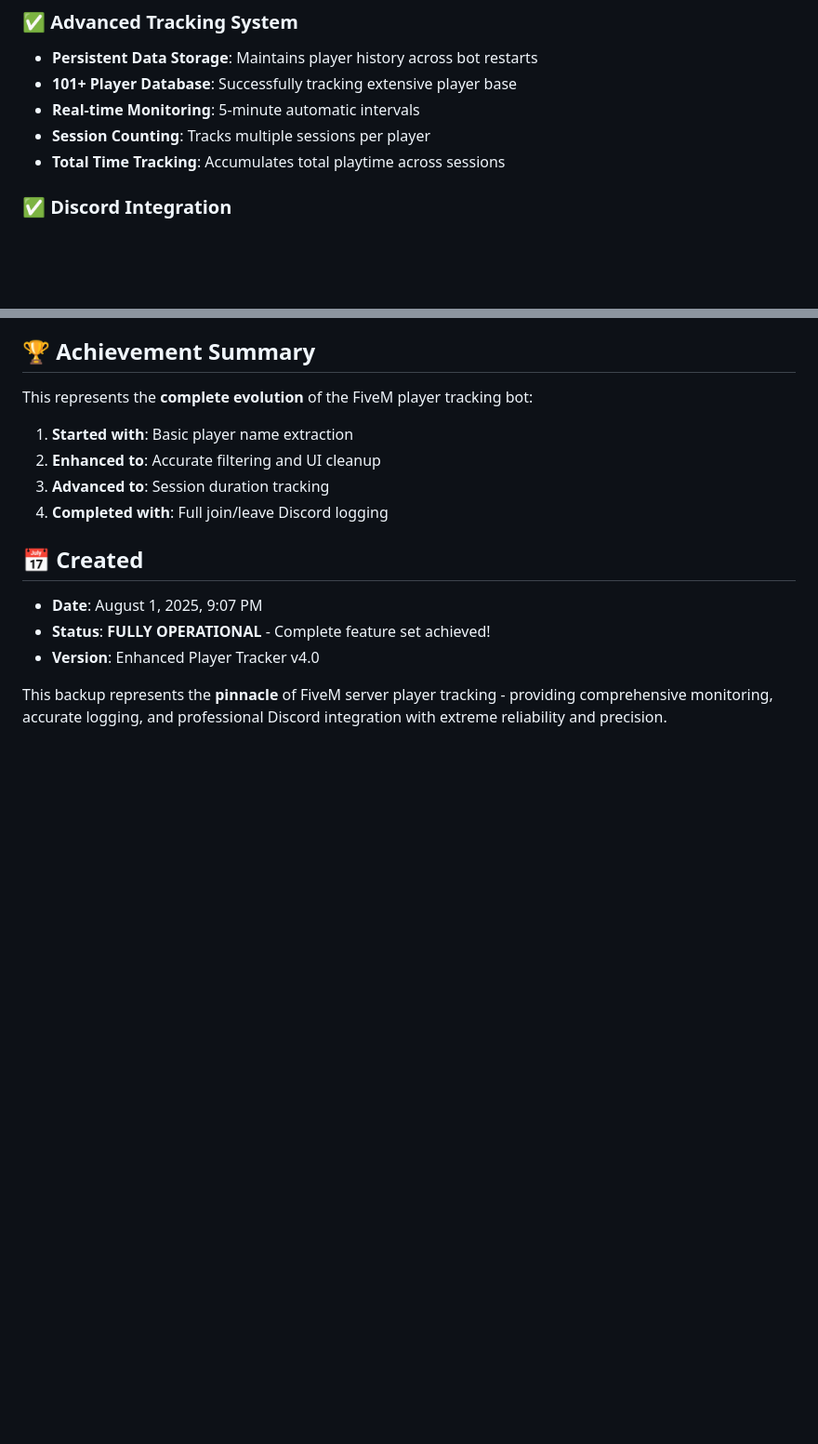
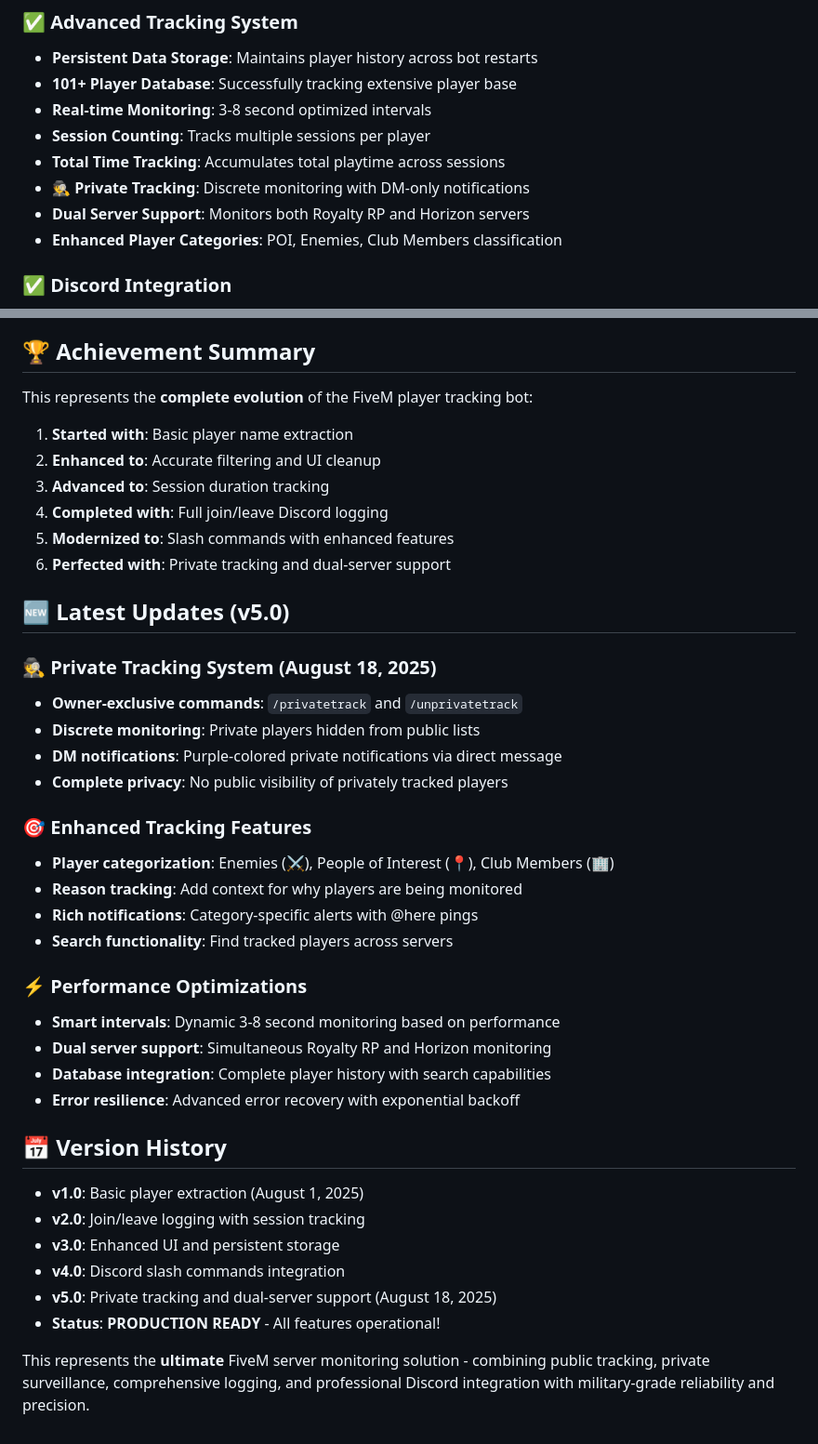
Before and after one commit to HydrikMasqued/opps-tracker-main, a Markdown page: Enhanced Player Tracker with Join Leave Logging - README.md, 2 parts joined by grey strips. Shown: that part at 93% size. Rendered like a GitHub page; blank space fills up the shorter version.

```diff
--- a/Enhanced Player Tracker with Join Leave Logging - README.md
+++ b/Enhanced Player Tracker with Join Leave Logging - README.md
@@ -14,9 +14,12 @@ This is the complete, fully-featured FiveM server player tracking bot with compr
 ### ✅ **Advanced Tracking System**
 - **Persistent Data Storage**: Maintains player history across bot restarts
 - **101+ Player Database**: Successfully tracking extensive player base
-- **Real-time Monitoring**: 5-minute automatic intervals
+- **Real-time Monitoring**: 3-8 second optimized intervals
 - **Session Counting**: Tracks multiple sessions per player
 - **Total Time Tracking**: Accumulates total playtime across sessions
+- **🕵️ Private Tracking**: Discrete monitoring with DM-only notifications
+- **Dual Server Support**: Monitors both Royalty RP and Horizon servers
+- **Enhanced Player Categories**: POI, Enemies, Club Members classification
 
 ### ✅ **Discord Integration**
 - **Professional Embeds**: Clean, formatted Discord notifications
@@ -159,10 +185,35 @@ This represents the **complete evolution** of the FiveM player tracking bot:
 2. **Enhanced to**: Accurate filtering and UI cleanup
 3. **Advanced to**: Session duration tracking
 4. **Completed with**: Full join/leave Discord logging
+5. **Modernized to**: Slash commands with enhanced features
+6. **Perfected with**: Private tracking and dual-server support
 
-## 📅 Created
-- **Date**: August 1, 2025, 9:07 PM
-- **Status**: **FULLY OPERATIONAL** - Complete feature set achieved!
-- **Version**: Enhanced Player Tracker v4.0
+## 🆕 Latest Updates (v5.0)
 
-This backup represents the **pinnacle** of FiveM server player tracking - providing comprehensive monitoring, accurate logging, and professional Discord integration with extreme reliability and precision.
+### **🕵️ Private Tracking System** (August 18, 2025)
+- **Owner-exclusive commands**: `/privatetrack` and `/unprivatetrack`
+- **Discrete monitoring**: Private players hidden from public lists
+- **DM notifications**: Purple-colored private notifications via direct message
+- **Complete privacy**: No public visibility of privately tracked players
+
+### **🎯 Enhanced Tracking Features**
+- **Player categorization**: Enemies (⚔️), People of Interest (📍), Club Members (🏢)
+- **Reason tracking**: Add context for why players are being monitored
+- **Rich notifications**: Category-specific alerts with @here pings
+- **Search functionality**: Find tracked players across servers
+
+### **⚡ Performance Optimizations**
+- **Smart intervals**: Dynamic 3-8 second monitoring based on performance
+- **Dual server support**: Simultaneous Royalty RP and Horizon monitoring
+- **Database integration**: Complete player history with search capabilities
+- **Error resilience**: Advanced error recovery with exponential backoff
+
+## 📅 Version History
+- **v1.0**: Basic player extraction (August 1, 2025)
+- **v2.0**: Join/leave logging with session tracking
+- **v3.0**: Enhanced UI and persistent storage
+- **v4.0**: Discord slash commands integration
+- **v5.0**: Private tracking and dual-server support (August 18, 2025)
+- **Status**: **PRODUCTION READY** - All features operational!
+
+This represents the **ultimate** FiveM server monitoring solution - combining public tracking, private surveillance, comprehensive logging, and professional Discord integration with military-grade reliability and precision.
```
Also changed, not shown: other parts of Enhanced Player Tracker with Join Leave Logging - README.md (+27 -4 lines).
